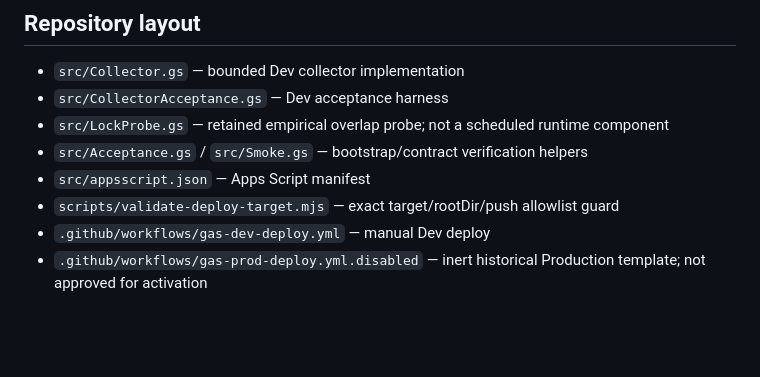
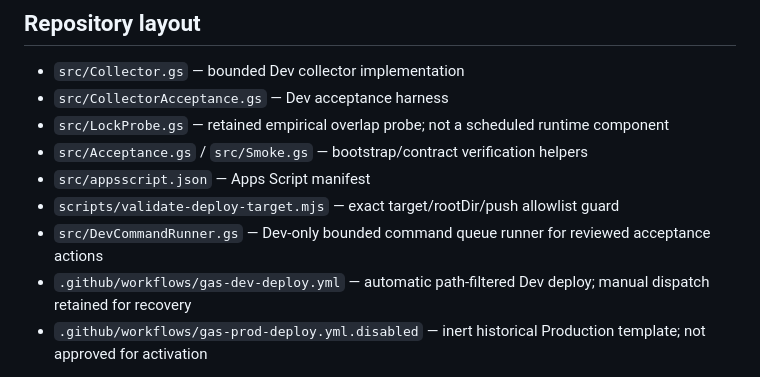
Before and after one commit to kogu0507/ops-resources, a Markdown page: ai-automation/gas-drive-state/README.md, the part around one of its changes. Rendered like a GitHub page; blank space fills up the shorter version.

```diff
--- a/ai-automation/gas-drive-state/README.md
+++ b/ai-automation/gas-drive-state/README.md
@@ -51,7 +51,8 @@ Historical frozen Production observation spreadsheet:
 - `src/Acceptance.gs` / `src/Smoke.gs` — bootstrap/contract verification helpers
 - `src/appsscript.json` — Apps Script manifest
 - `scripts/validate-deploy-target.mjs` — exact target/rootDir/push allowlist guard
-- `.github/workflows/gas-dev-deploy.yml` — manual Dev deploy
+- `src/DevCommandRunner.gs` — Dev-only bounded command queue runner for reviewed acceptance actions
+- `.github/workflows/gas-dev-deploy.yml` — automatic path-filtered Dev deploy; manual dispatch retained for recovery
 - `.github/workflows/gas-prod-deploy.yml.disabled` — inert historical Production template; not approved for activation
 
 The source tree is intentionally not reorganized further during closeout. The verified Dev build is more valuable than cosmetic restructuring.
```
Also changed, not shown: other parts of ai-automation/gas-drive-state/README.md (+40 -0 lines).
